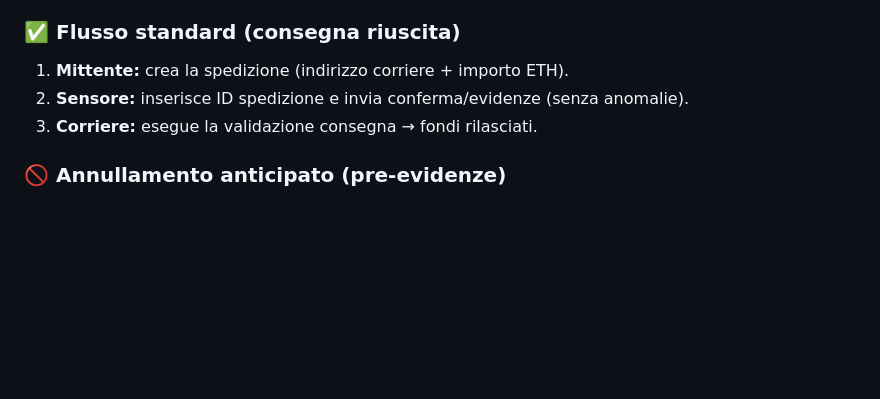
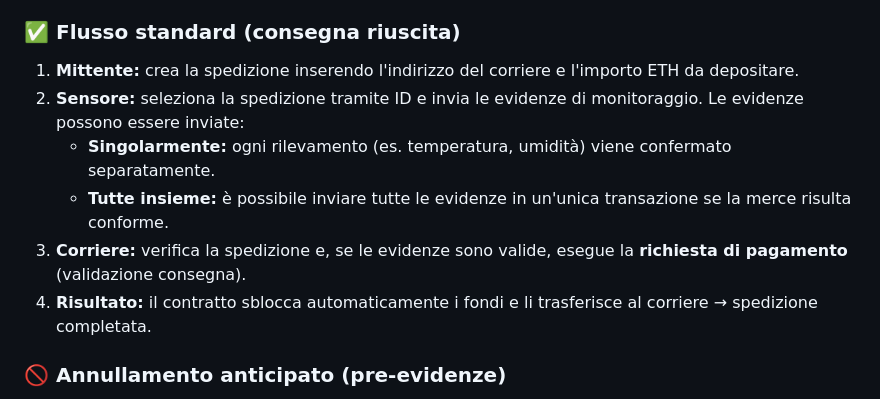
Before and after one commit to lucabelard/ProgettoSoftwareSecurity, a Markdown page: README.md, the part around the change. Drawn GitHub-style; blank space fills up the shorter version.

```diff
--- a/README.md
+++ b/README.md
@@ -275,9 +275,12 @@ Accesso tramite account **Admin**.
 *   **Parametri:** regolazione soglie e affidabilità.
 
 ### ✅ Flusso standard (consegna riuscita)
-1.  **Mittente:** crea la spedizione (indirizzo corriere + importo ETH).
-2.  **Sensore:** inserisce ID spedizione e invia conferma/evidenze (senza anomalie).
-3.  **Corriere:** esegue la validazione consegna → fondi rilasciati.
+1.  **Mittente:** crea la spedizione inserendo l'indirizzo del corriere e l'importo ETH da depositare.
+2.  **Sensore:** seleziona la spedizione tramite ID e invia le evidenze di monitoraggio. Le evidenze possono essere inviate:
+    *   **Singolarmente:** ogni rilevamento (es. temperatura, umidità) viene confermato separatamente.
+    *   **Tutte insieme:** è possibile inviare tutte le evidenze in un'unica transazione se la merce risulta conforme.
+3.  **Corriere:** verifica la spedizione e, se le evidenze sono valide, esegue la **richiesta di pagamento** (validazione consegna).
+4.  **Risultato:** il contratto sblocca automaticamente i fondi e li trasferisce al corriere → spedizione completata.
 
 ### 🚫 Annullamento anticipato (pre-evidenze)
 1.  **Mittente:** crea la spedizione.
```
